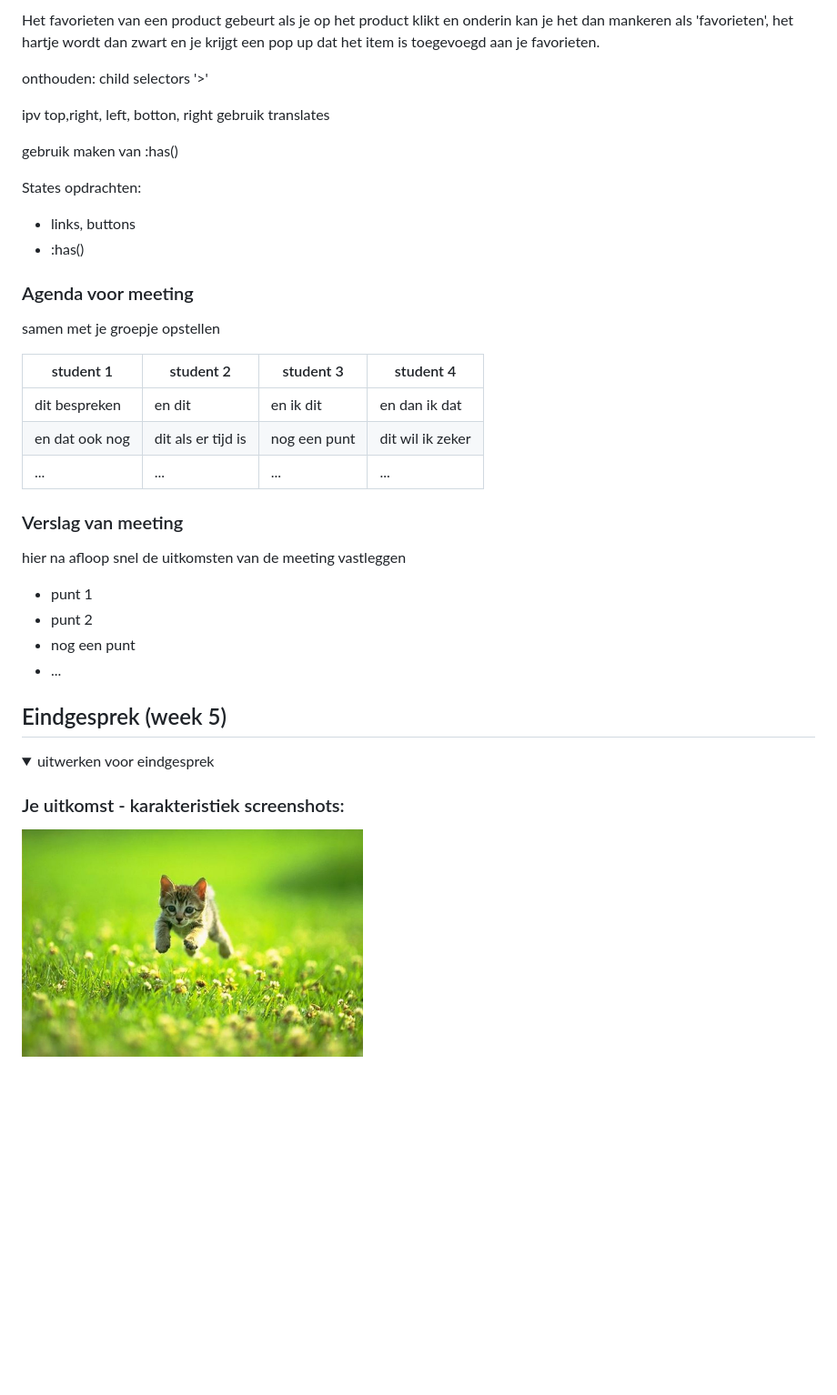
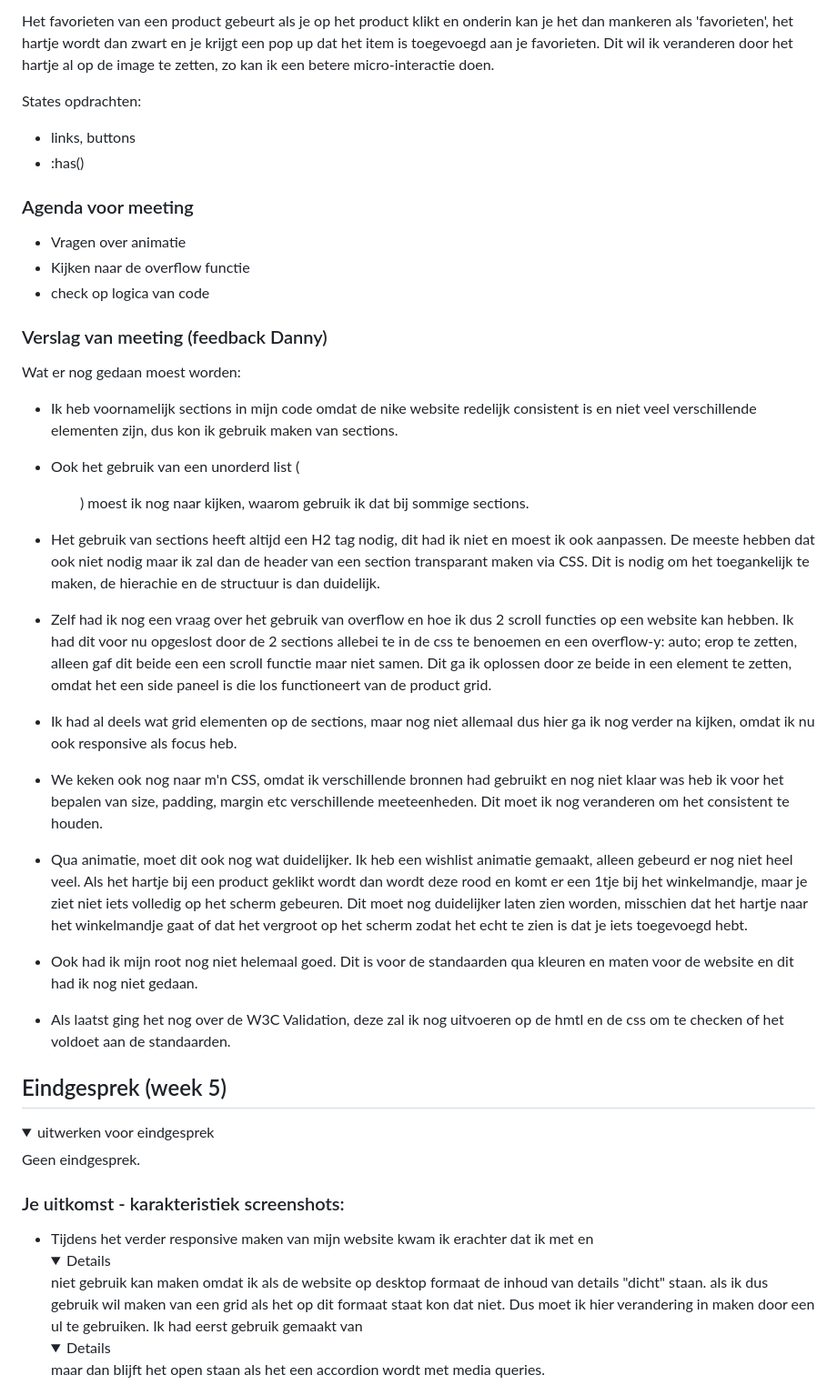
Before and after one commit to rosaliekroon11/blokweb, a Markdown page: README.md, the part around one of its changes. Shown at 91% size. Rendered like a GitHub page; folded sections open; blank space fills up the shorter version.

```diff
--- a/README.md
+++ b/README.md
@@ -201,11 +175,6 @@ alt tekst is niet volledig
 
-  Het favorieten van een product gebeurt als je op het product klikt en onderin kan je het dan mankeren als 'favorieten', het hartje wordt dan zwart en je krijgt een pop up dat het item is toegevoegd aan je favorieten.
+  Het favorieten van een product gebeurt als je op het product klikt en onderin kan je het dan mankeren als 'favorieten', het hartje wordt dan zwart en je krijgt een pop up dat het item is toegevoegd aan je favorieten. Dit wil ik veranderen door het hartje al op de image te zetten, zo kan ik een betere micro-interactie doen.
 
-  onthouden: child selectors '>'
-
-  ipv top,right, left, botton, right gebruik translates
-
-  gebruik maken van :has()
 
 
   States opdrachten:
@@ -213,30 +182,35 @@ alt tekst is niet volledig
   - :has()
 
 
+  ### Agenda voor meeting
+  - Vragen over animatie
+  - Kijken naar de overflow functie
+  - check op logica van code
 
 
 
-  ### Agenda voor meeting
-  samen met je groepje opstellen
+  ### Verslag van meeting (feedback Danny)
+  Wat er nog gedaan moest worden:
+  - Ik heb voornamelijk sections in mijn code omdat de nike website redelijk consistent is en niet veel
+  verschillende elementen zijn, dus kon ik gebruik maken van sections.
 
-  | student 1      | student 2          | student 3    | student 4        |
-  | ---            | ---                | ---          | ---              |
-  | dit bespreken  | en dit             | en ik dit    | en dan ik dat    |
-  | en dat ook nog | dit als er tijd is | nog een punt | dit wil ik zeker |
-  | ...            | ...                | ...          | ...              |
+  - Ook het gebruik van een unorderd list (<ul>) moest ik nog naar kijken, waarom gebruik ik dat bij sommige sections.
 
+  - Het gebruik van sections heeft altijd een H2 tag nodig, dit had ik niet en moest ik ook aanpassen. De meeste hebben dat ook niet nodig maar ik zal dan de header van een section transparant maken via CSS. Dit is nodig om het toegankelijk te maken, de hierachie en de structuur is dan duidelijk.
 
-  ### Verslag van meeting
-  hier na afloop snel de uitkomsten van de meeting vastleggen
+  - Zelf had ik nog een vraag over het gebruik van overflow en hoe ik dus 2 scroll functies op een website kan hebben. Ik had dit voor nu opgeslost door de 2 sections allebei te in de css te benoemen en een overflow-y: auto; erop te zetten, alleen gaf dit beide een een scroll functie maar niet samen. Dit ga ik oplossen door ze beide in een <aside> element te zetten, omdat het een side paneel is die los functioneert van de product grid.
 
-  - punt 1
-  - punt 2
-  - nog een punt
-  - ...
+  - Ik had al deels wat grid elementen op de sections, maar nog niet allemaal dus hier ga ik nog verder na kijken, omdat ik nu ook responsive als focus heb.
+
+  - We keken ook nog naar m'n CSS, omdat ik verschillende bronnen had gebruikt en nog niet klaar was heb ik voor het bepalen van size, padding, margin etc verschillende meeteenheden. Dit moet ik nog veranderen om het consistent te houden.
+
+  - Qua animatie, moet dit ook nog wat duidelijker. Ik heb een wishlist animatie gemaakt, alleen gebeurd er nog niet heel veel. Als het hartje bij een product geklikt wordt dan wordt deze rood en komt er een 1tje bij het winkelmandje, maar je ziet niet iets volledig op het scherm gebeuren. Dit moet nog duidelijker laten zien worden, misschien dat het hartje naar het winkelmandje gaat of dat het vergroot op het scherm zodat het echt te zien is dat je iets toegevoegd hebt.
+
+  - Ook had ik mijn root nog niet helemaal goed. Dit is voor de standaarden qua kleuren en maten voor de website en dit had ik nog niet gedaan.
+
+  - Als laatst ging het nog over de W3C Validation, deze zal ik nog uitvoeren op de hmtl en de css om te checken of het voldoet aan de standaarden.
 
 </details>
-
-
 
 
 
@@ -245,7 +219,10 @@ alt tekst is niet volledig
 <details>
   <summary>uitwerken voor eindgesprek</summary>
 
+  Geen eindgesprek.
+
   ### Je uitkomst - karakteristiek screenshots:
-  <img src="readme-images/dummy-plaatje.jpg" width="375px" alt="uitomst opdracht 1">
+
+  - Tijdens het verder responsive maken van mijn website kwam ik erachter dat ik met <summery> en <details> niet gebruik kan maken omdat ik als de website op desktop formaat de inhoud van details "dicht" staan. als ik dus gebruik wil maken van een grid als het op dit formaat staat kon dat niet. Dus moet ik hier verandering in maken door een ul te gebruiken. Ik had eerst gebruik gemaakt van <details open> maar dan blijft het open staan als het een accordion wordt met media queries.
 
 
```
Also changed, not shown: other parts of README.md (+58 -61 lines), readme-images/carousel.png (added), 7 other files.
